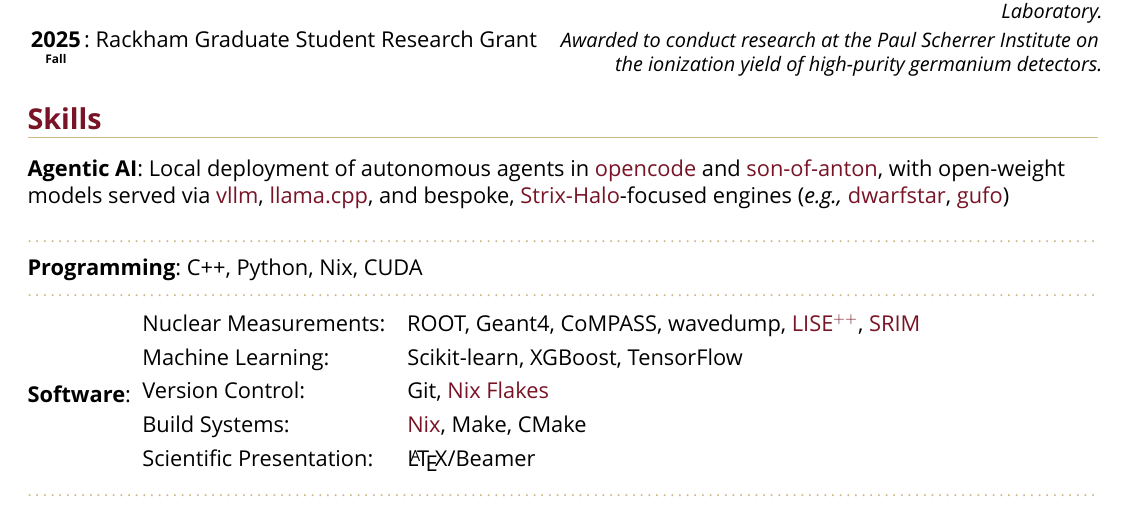
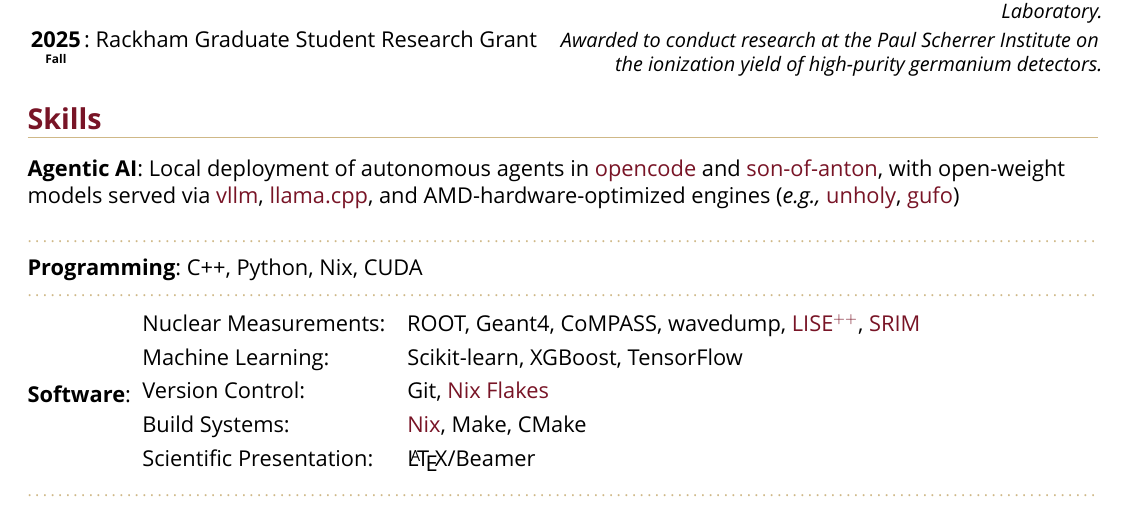
Before and after one commit to ewtodd/Curriculum-Vitae, a LaTeX CV (CV.tex, which reads sections/skills.tex): part of page 3 of 4, cut so that both start at the same text. Compiled offline with XeLaTeX; a missing font is replaced by an installed copy or a similar font.

Commit message:
update wording

```diff
--- a/sections/skills.tex
+++ b/sections/skills.tex
@@ -1,5 +1,5 @@
 \section{Skills}
-\cvitem{\textbf{Agentic AI}}{Local deployment of autonomous agents in \href{https://github.com/anomalyco/opencode/}{opencode} and \href{https://github.com/ewtodd/son-of-anton}{son-of-anton}, with open-weight models served via \texttt{\href{https://github.com/vllm-project/vllm}{vllm}}, \texttt{\href{https://github.com/ggml-org/llama.cpp}{llama.cpp}, and bespoke, \href{https://www.amd.com/en/blogs/2025/amd-ryzen-ai-max-395-processor-breakthrough-ai-.html}{Strix-Halo}-focused engines (\textit{e.g.,} \href{https://github.com/antirez/ds4}{dwarfstar}, \href{https://github.com/gufo-org/gufo}{gufo})}
+\cvitem{\textbf{Agentic AI}}{Local deployment of autonomous agents in \href{https://github.com/anomalyco/opencode/}{opencode} and \href{https://github.com/ewtodd/son-of-anton}{son-of-anton}, with open-weight models served via \texttt{\href{https://github.com/vllm-project/vllm}{vllm}}, \texttt{\href{https://github.com/ggml-org/llama.cpp}{llama.cpp}, and AMD-hardware-optimized engines (\textit{e.g.,} \href{https://github.com/ewtodd/unholy}{unholy}, \href{https://github.com/gufo-org/gufo}{gufo})}
 }
 \subsection{}
 \cvitem{\textbf{Programming}}{C++, Python, Nix, CUDA}
```
Also changed, not shown: CV.pdf, cv_images/page-003.png.
